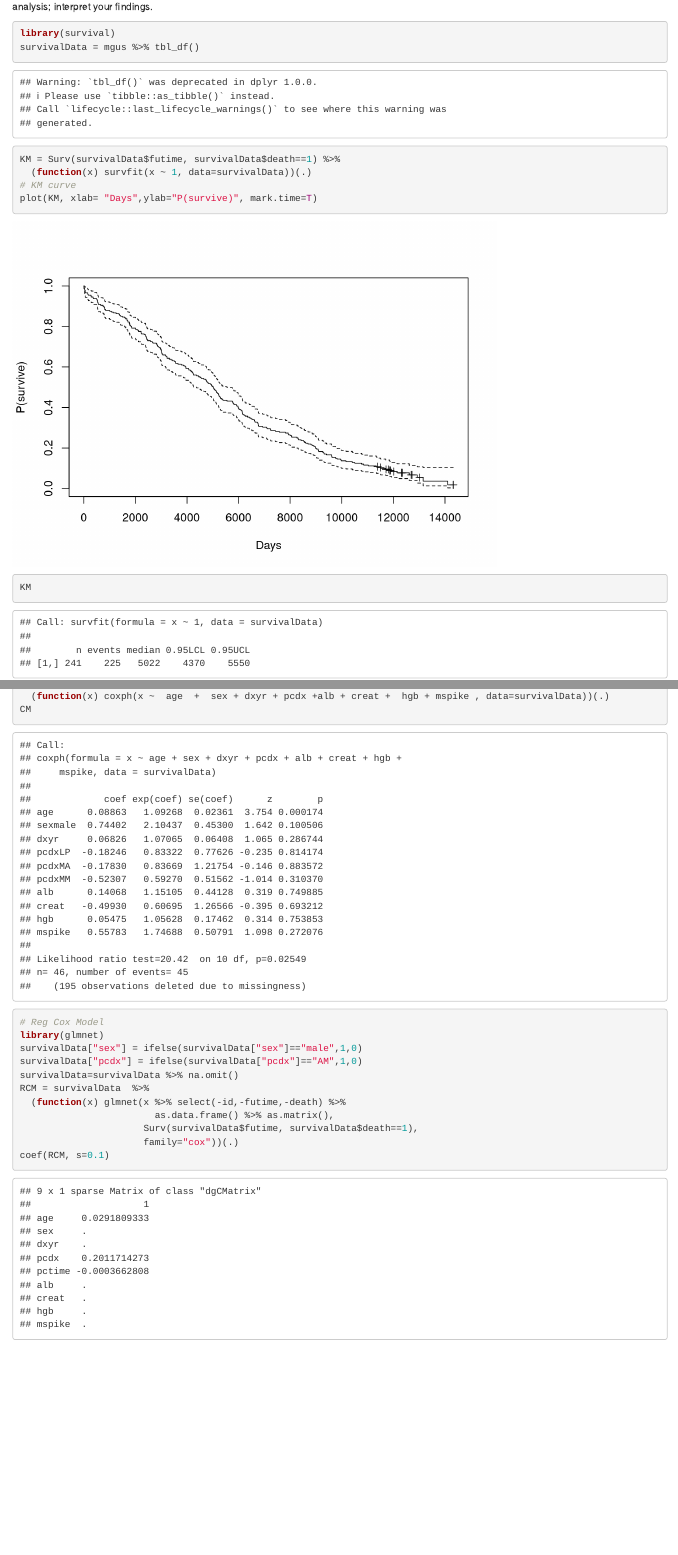
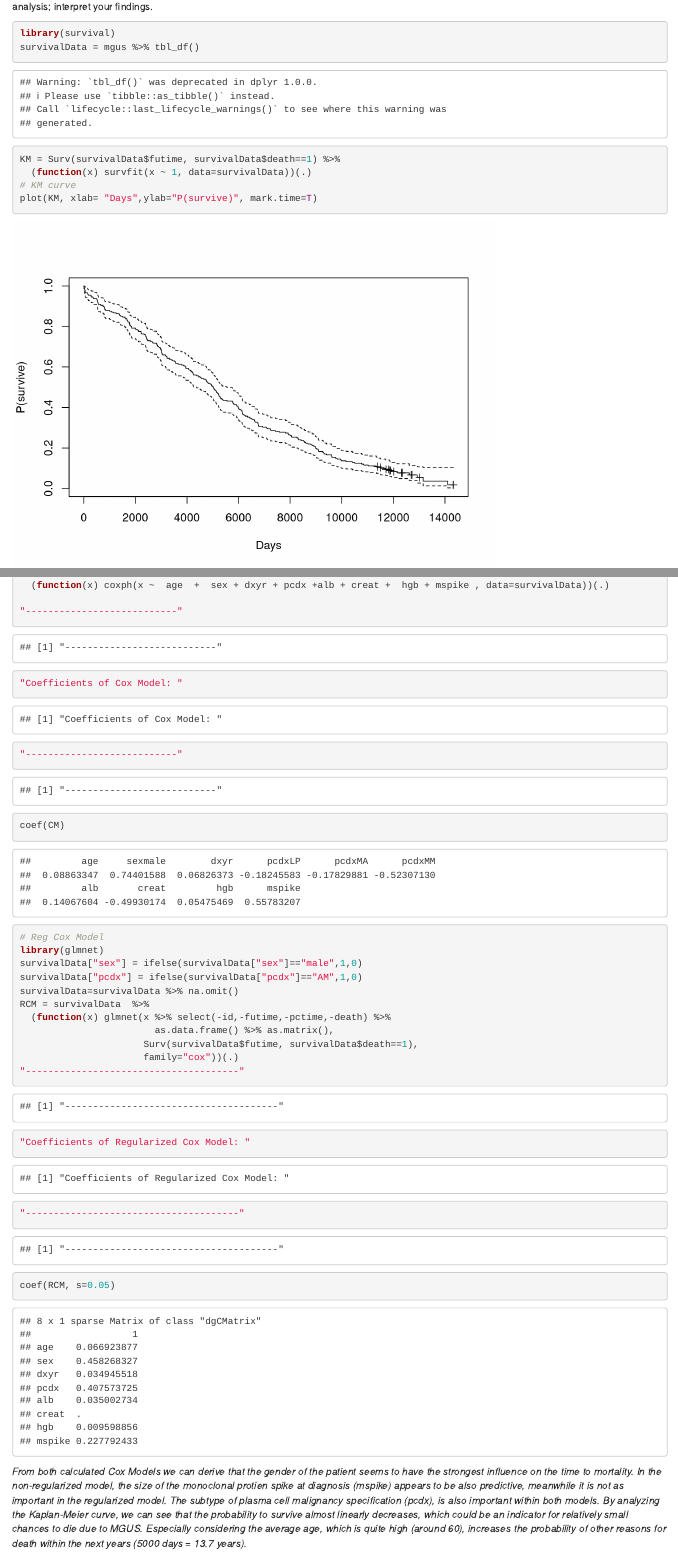
Before and after one commit to lukasmohs/MLHomework3, an R Markdown document (HW3.Rmd): the page in a window 1100 px wide, from 9180 px down, and a second part further down, joined at a grey line. Rendered offline with R 4.5, knitr and Pandoc, with nearby package versions; some code elsewhere in the file could not run offline.

Commit message:
survival explanation

````diff
--- a/HW3.Rmd
+++ b/HW3.Rmd
@@ -268,22 +268,29 @@ KM = Surv(survivalData$futime, survivalData$death==1) %>%
   (function(x) survfit(x ~ 1, data=survivalData))(.)
 # KM curve
 plot(KM, xlab= "Days",ylab="P(survive)", mark.time=T)
-KM
 
 # Cox Model
 CM = Surv(survivalData$futime, survivalData$death==1) %>%
   (function(x) coxph(x ~  age  +  sex + dxyr + pcdx +alb + creat +  hgb + mspike , data=survivalData))(.)
-CM
 
+"---------------------------"
+"Coefficients of Cox Model: "
+"---------------------------"
+coef(CM)
 # Reg Cox Model
 library(glmnet)
 survivalData["sex"] = ifelse(survivalData["sex"]=="male",1,0)
 survivalData["pcdx"] = ifelse(survivalData["pcdx"]=="AM",1,0)
 survivalData=survivalData %>% na.omit()
 RCM = survivalData  %>%
-  (function(x) glmnet(x %>% select(-id,-futime,-death) %>%
+  (function(x) glmnet(x %>% select(-id,-futime,-pctime,-death) %>%
                         as.data.frame() %>% as.matrix(),
                       Surv(survivalData$futime, survivalData$death==1),
                       family="cox"))(.)
-coef(RCM, s=0.1)
+"--------------------------------------"
+"Coefficients of Regularized Cox Model: "
+"--------------------------------------"
+coef(RCM, s=0.05)
 ```
+*From both calculated Cox Models we can derive that the gender of the patient seems to have the strongest influence on the time to mortality. In the non-regularized model, the size of the monoclonal protien spike at diagnosis (mspike) appears to be also predictive, meanwhile it is not as important in the regularized model. The subtype of plasma cell malignancy specification (pcdx), is also important within both models.*
+*By analyzing the Kaplan-Meier curve, we can see that the probability to survive almost linearly decreases, which could be an indicator for relatively small chances to die due to MGUS. Especially considering the average age, which is quite high (around 60), increases the probability of other reasons for death within the next years (5000 days = 13.7 years).*
````
